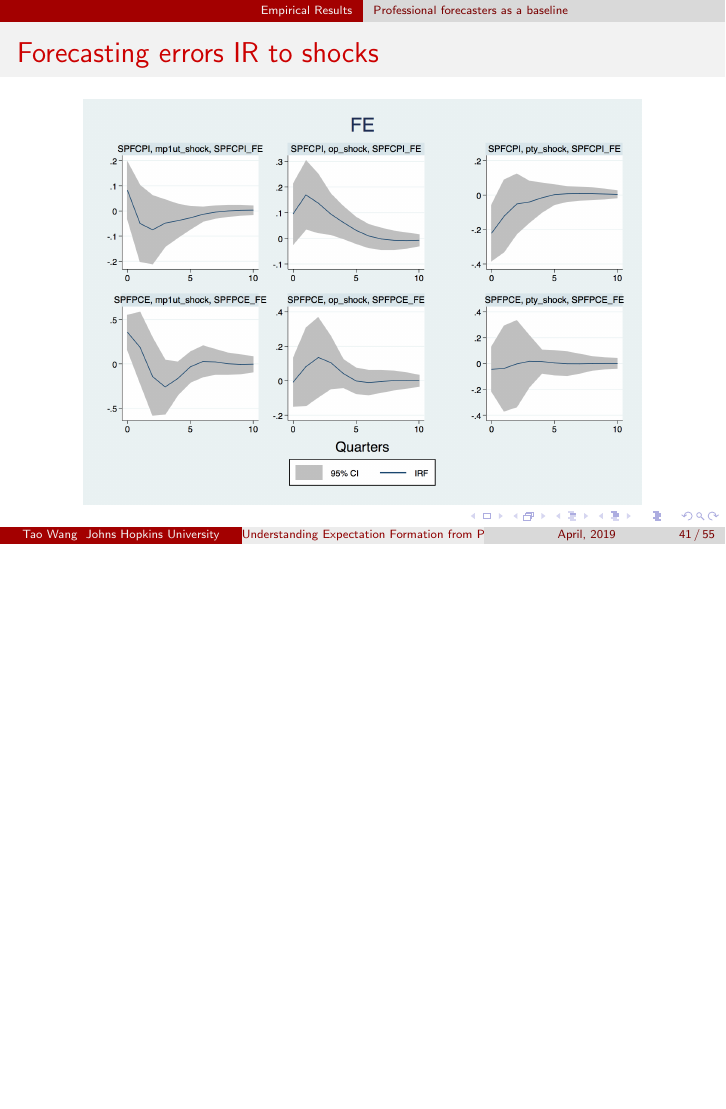
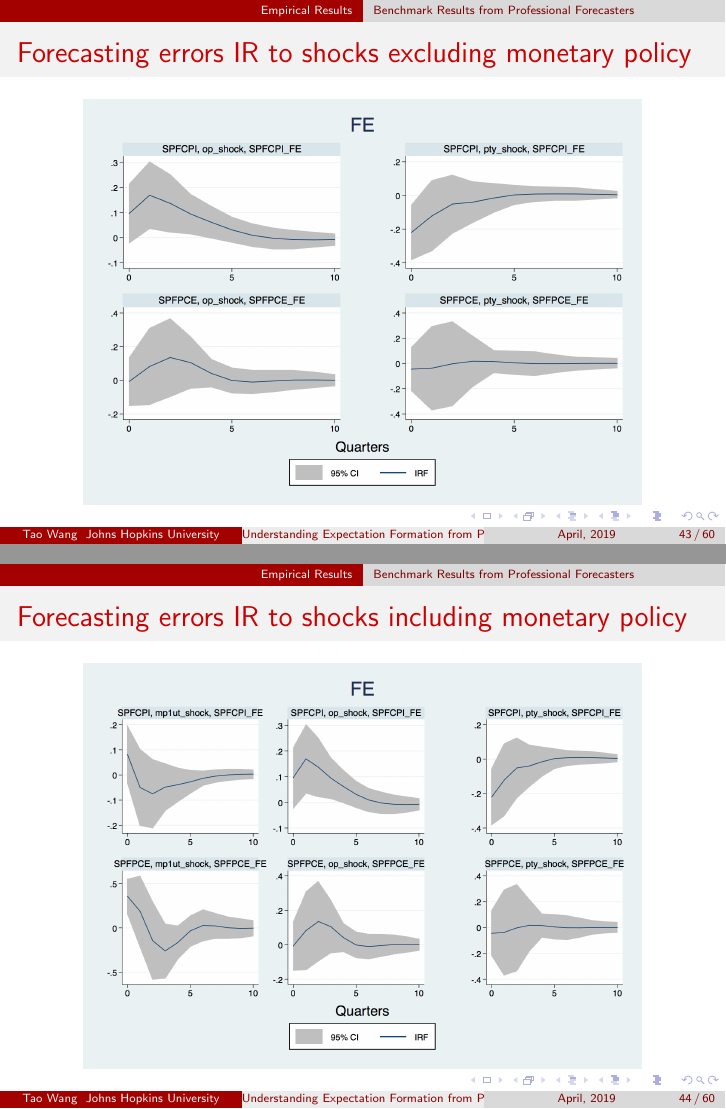
Before and after one commit to TaoWangEcon/ExpProject, LaTeX slides (slides/ExpSlides.tex): page 41 of 59 before the commit and pages 43 and 44 of 64 after it, the two joined at a grey line, the shorter picture padded with empty space. Compiled offline with pdfLaTeX; a LaTeX package or settings file that is missing is left out.

Commit message:
lstarted working on individual moments

```diff
--- a/slides/ExpSlides.tex
+++ b/slides/ExpSlides.tex
@@ -535,3 +543,4 @@ $$ \textrm{SE:} \quad  \lambda = 0.5; \quad \textrm{NI:} \quad \sigma_\xi = 0.1,
+\begin{frame}{Inflation IR to  shocks including monetary policy}
 
 \begin{figure}
 	\includegraphics[scale=0.3]{figures/CPIAU_ashocks.png}
@@ -540,4 +549,5 @@ $$ \textrm{SE:} \quad  \lambda = 0.5; \quad \textrm{NI:} \quad \sigma_\xi = 0.1,
 \end{frame}
 
 
+\begin{frame}{Inflation IR to  shocks excluding monetary policy}
 
@@ -545,3 +562,4 @@ $$ \textrm{SE:} \quad  \lambda = 0.5; \quad \textrm{NI:} \quad \sigma_\xi = 0.1,
+\begin{frame}{Inflation IR to  shocks including monetary policy}
 
 \begin{figure}
 	\includegraphics[scale=0.3]{figures/PCEPI_ashocks.png}
@@ -549,9 +567,18 @@ $$ \textrm{SE:} \quad  \lambda = 0.5; \quad \textrm{NI:} \quad \sigma_\xi = 0.1,
 
 \end{frame}
 
-\subsection{Professional forecasters as a baseline }
+\subsection{Benchmark Results from Professional Forecasters }
 
-\begin{frame}{Forecasting errors IR to  shocks}
+\begin{frame}{Forecasting errors IR to  shocks excluding monetary policy}
+
+\begin{figure}
+	\includegraphics[scale=0.3]{figures/SPFFE_ashocks_nmp.png}
+\end{figure}
+
+\end{frame}
+
+
+\begin{frame}{Forecasting errors IR to  shocks including monetary policy}
 
 \begin{figure}
 	\includegraphics[scale=0.3]{figures/SPFFE_ashocks.png}
@@ -560,4 +587,4 @@ $$ \textrm{SE:} \quad  \lambda = 0.5; \quad \textrm{NI:} \quad \sigma_\xi = 0.1,
 \end{frame}
 
 
-\begin{frame}{Disagreements IR to  shocks}
+\begin{frame}{Disagreements IR to  shocks excluding monetary policy}
@@ -564,3 +599,4 @@ $$ \textrm{SE:} \quad  \lambda = 0.5; \quad \textrm{NI:} \quad \sigma_\xi = 0.1,
+\begin{frame}{Disagreements IR to  shocks including monetary policy}
 
 \begin{figure}
 	\includegraphics[scale=0.3]{figures/SPFDisg_ashocks.png}
@@ -569,4 +605,4 @@ $$ \textrm{SE:} \quad  \lambda = 0.5; \quad \textrm{NI:} \quad \sigma_\xi = 0.1,
 \end{frame}
 
 
-\begin{frame}{Uncertainty IR to shocks}
+\begin{frame}{Uncertainty IR to shocks excluding monetary policy}
@@ -573,3 +617,4 @@ $$ \textrm{SE:} \quad  \lambda = 0.5; \quad \textrm{NI:} \quad \sigma_\xi = 0.1,
+\begin{frame}{Uncertainty IR to shocks including monetary policy}
 
 \begin{figure}
 	\includegraphics[scale=0.3]{figures/SPFVar_ashocks.png}
```
Also changed, not shown: slides/figures/CPIAU_ashocks_nmp.png (added), slides/figures/PCEPI_ashocks_nmp.png (added), slides/figures/SPFDisg_ashocks_nmp.png (added), slides/figures/SPFFE_ashocks_nmp.png (added), slides/figures/SPFMean_ashocks_nmp.png (added), slides/figures/SPFVar_ashocks_nmp.png (added), slides/ExpSlides.tex (37 more changed lines), 17 other files.
